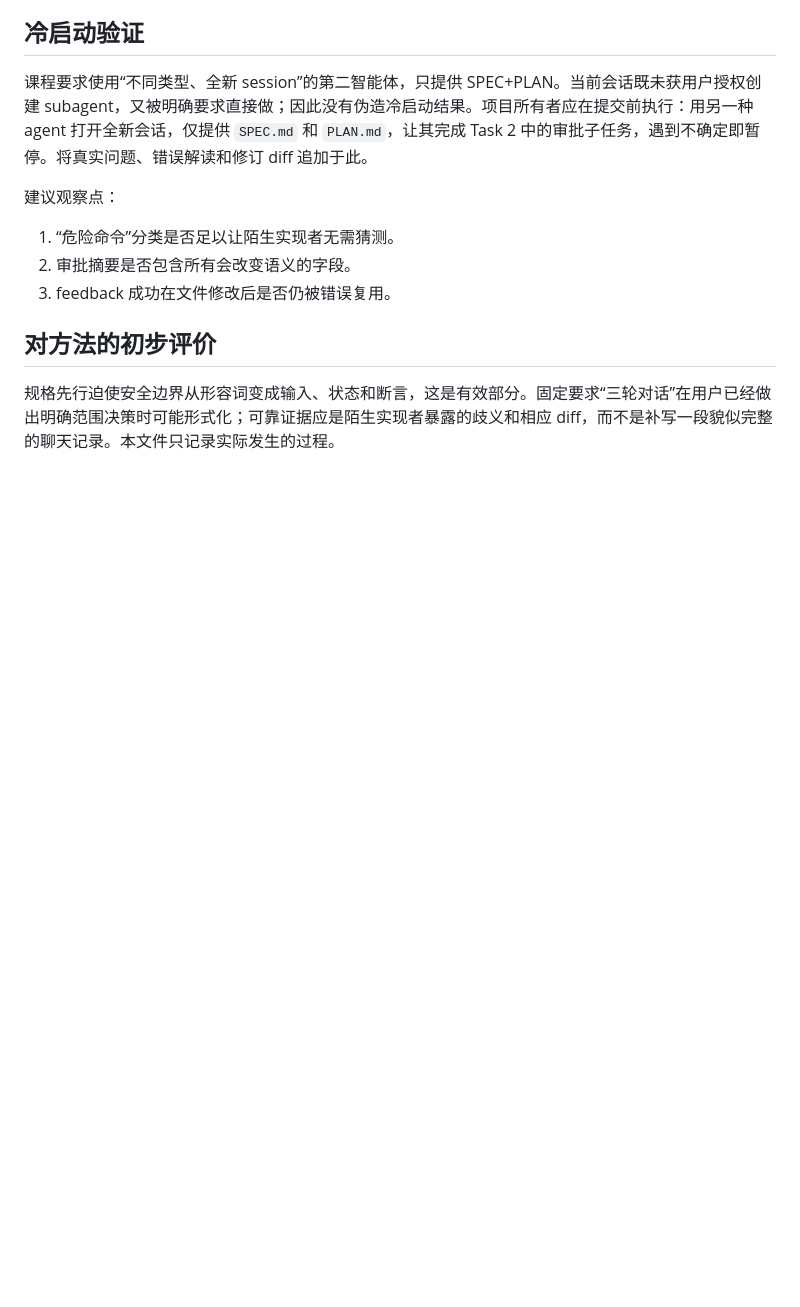
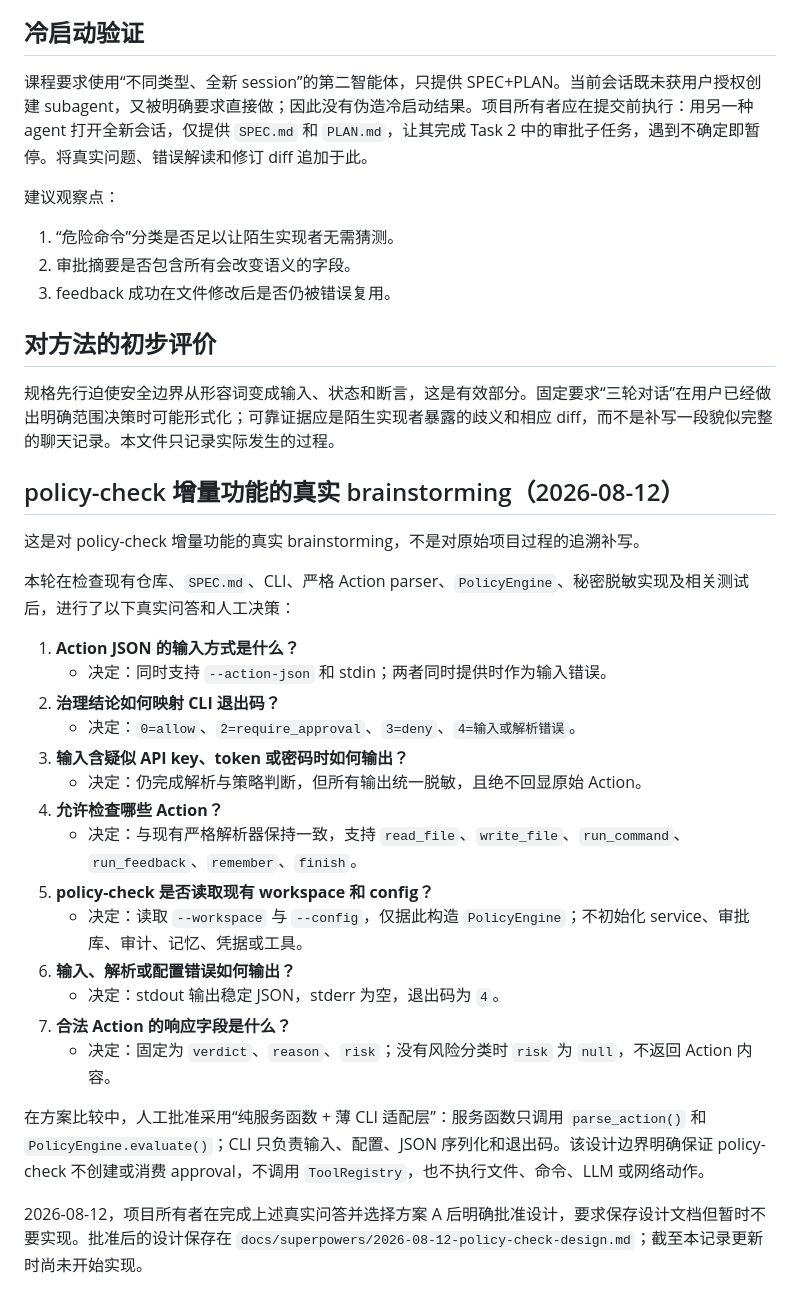
Before and after one commit to ho-tori/forgeguard, a Markdown page: SPEC_PROCESS.md, the part around the change. GitHub-like rendering; blank space fills up the shorter version.

Commit message:
docs: design policy-check workflow

```diff
--- a/SPEC_PROCESS.md
+++ b/SPEC_PROCESS.md
@@ -46,3 +46,28 @@
 ## 对方法的初步评价
 
 规格先行迫使安全边界从形容词变成输入、状态和断言，这是有效部分。固定要求“三轮对话”在用户已经做出明确范围决策时可能形式化；可靠证据应是陌生实现者暴露的歧义和相应 diff，而不是补写一段貌似完整的聊天记录。本文件只记录实际发生的过程。
+
+## policy-check 增量功能的真实 brainstorming（2026-08-12）
+
+这是对 policy-check 增量功能的真实 brainstorming，不是对原始项目过程的追溯补写。
+
+本轮在检查现有仓库、`SPEC.md`、CLI、严格 Action parser、`PolicyEngine`、秘密脱敏实现及相关测试后，进行了以下真实问答和人工决策：
+
+1. **Action JSON 的输入方式是什么？**
+   - 决定：同时支持 `--action-json` 和 stdin；两者同时提供时作为输入错误。
+2. **治理结论如何映射 CLI 退出码？**
+   - 决定：`0=allow`、`2=require_approval`、`3=deny`、`4=输入或解析错误`。
+3. **输入含疑似 API key、token 或密码时如何输出？**
+   - 决定：仍完成解析与策略判断，但所有输出统一脱敏，且绝不回显原始 Action。
+4. **允许检查哪些 Action？**
+   - 决定：与现有严格解析器保持一致，支持 `read_file`、`write_file`、`run_command`、`run_feedback`、`remember`、`finish`。
+5. **policy-check 是否读取现有 workspace 和 config？**
+   - 决定：读取 `--workspace` 与 `--config`，仅据此构造 `PolicyEngine`；不初始化 service、审批库、审计、记忆、凭据或工具。
+6. **输入、解析或配置错误如何输出？**
+   - 决定：stdout 输出稳定 JSON，stderr 为空，退出码为 `4`。
+7. **合法 Action 的响应字段是什么？**
+   - 决定：固定为 `verdict`、`reason`、`risk`；没有风险分类时 `risk` 为 `null`，不返回 Action 内容。
+
+在方案比较中，人工批准采用“纯服务函数 + 薄 CLI 适配层”：服务函数只调用 `parse_action()` 和 `PolicyEngine.evaluate()`；CLI 只负责输入、配置、JSON 序列化和退出码。该设计边界明确保证 policy-check 不创建或消费 approval，不调用 `ToolRegistry`，也不执行文件、命令、LLM 或网络动作。
+
+2026-08-12，项目所有者在完成上述真实问答并选择方案 A 后明确批准设计，要求保存设计文档但暂时不要实现。批准后的设计保存在 `docs/superpowers/2026-08-12-policy-check-design.md`；截至本记录更新时尚未开始实现。
```
Also changed, not shown: docs/superpowers/2026-08-12-policy-check-design.md (added, +215 -0 lines).
